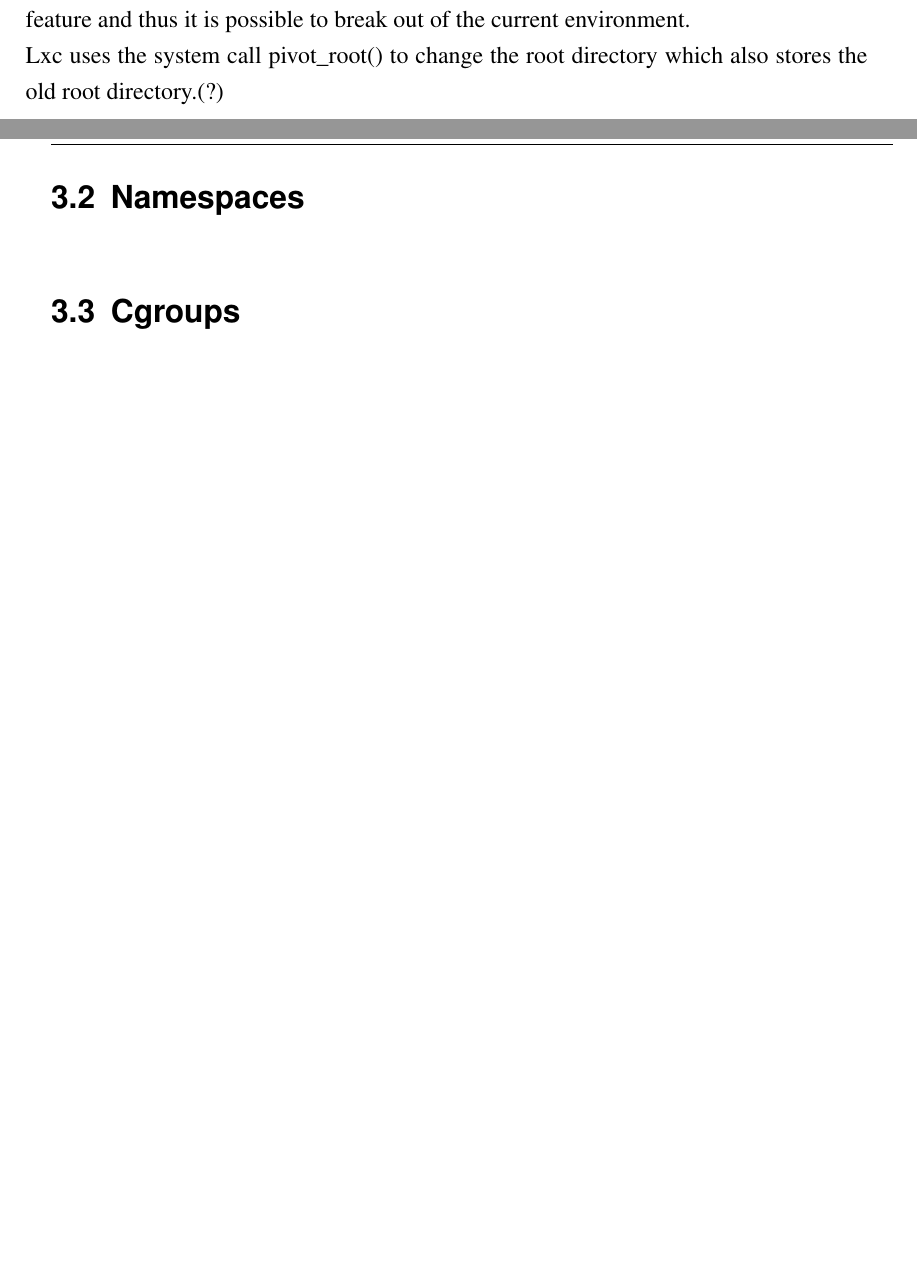
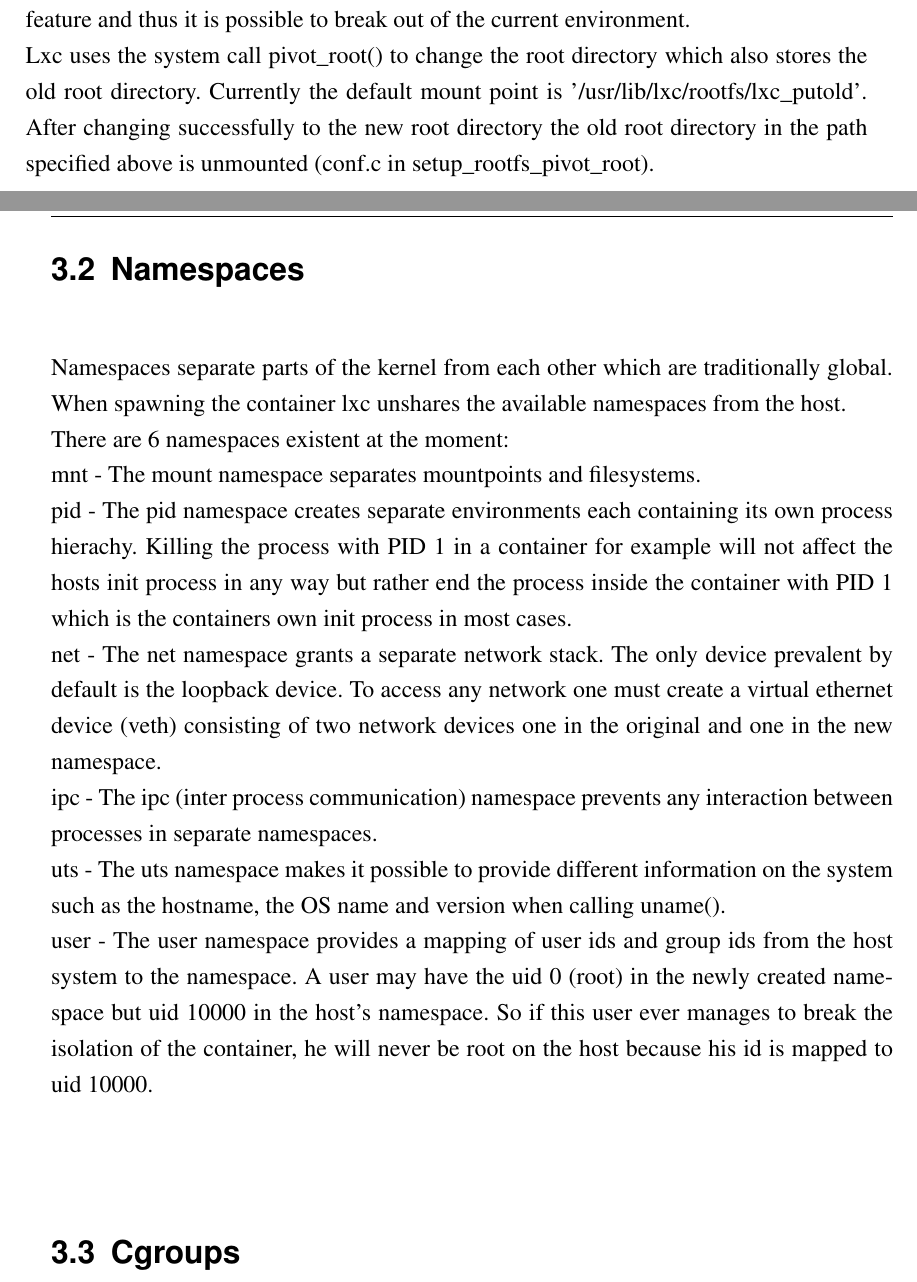
Before and after one commit to doeik/Bachelorarbeit, a LaTeX thesis (vorlage-bachelor/master.tex, which reads vorlage-bachelor/security.tex): two parts of pages 17 and 18 of 29, joined at a grey line, cut so that both start at the same text, the shorter picture padded with empty space. Compiled offline with pdfLaTeX.

Commit message:
tex quicksave - 31.07.

```diff
--- a/vorlage-bachelor/security.tex
+++ b/vorlage-bachelor/security.tex
@@ -8,9 +8,29 @@ chroot, namespaces, cgroups, privilege dropping (seccomp policies, app armor)\\
 Using chroot allows the caller to set a different directory as the new root directory. All directories which are not subdirectories
 of the new root directory have become inaccessible which is why they are often referred to as jails. Chroot is not designed as a security
 feature and thus it is possible to break out of the current environment.\\
-Lxc uses the system call pivot\_root() to change the root directory which also stores the old root directory.(?)
+Lxc uses the system call pivot\_root() to change the root directory which also stores the old root directory.
+Currently the default mount point is '/usr/lib/lxc/rootfs/lxc\_putold'. After changing successfully to the new root directory
+the old root directory in the path specified above is unmounted (conf.c in setup\_rootfs\_pivot\_root).
 
 \section{Namespaces}
+
+Namespaces separate parts of the kernel from each other which are traditionally global. When spawning the container lxc unshares
+the available namespaces from the host.\\
+There are 6 namespaces existent at the moment:\\
+mnt - The mount namespace separates mountpoints and filesystems.\\
+pid - The pid namespace creates separate environments each containing its own process hierachy. Killing the process with PID 1
+in a container for example will not affect the hosts init process in any way but rather end the process inside the container with PID 1
+which is the containers own init process in most cases.\\
+net - The net namespace grants a separate network stack. The only device prevalent by default is the loopback device. To access any network
+one must create a virtual ethernet device (veth) consisting of two network devices one in the original and one in the new namespace.\\
+ipc - The ipc (inter process communication) namespace prevents any interaction between processes in separate namespaces.\\
+uts - The uts namespace makes it possible to provide different information on the system such as the hostname, the OS name and version
+when calling uname().\\
+user - The user namespace provides a mapping of user ids and group ids from the host system to the namespace. A user may have the uid 0
+(root) in the newly created namespace but uid 10000 in the host's namespace. So if this user ever manages to break the isolation of the
+container, he will never be root on the host because his id is mapped to uid 10000.\\
+% sources
+% when does the container do unshare()?
 
 \section{Cgroups}
 
```
Also changed, not shown: vorlage-bachelor/sources.bib (+7 -0 lines), vorlage-bachelor/master.bbl, 2 other files.
